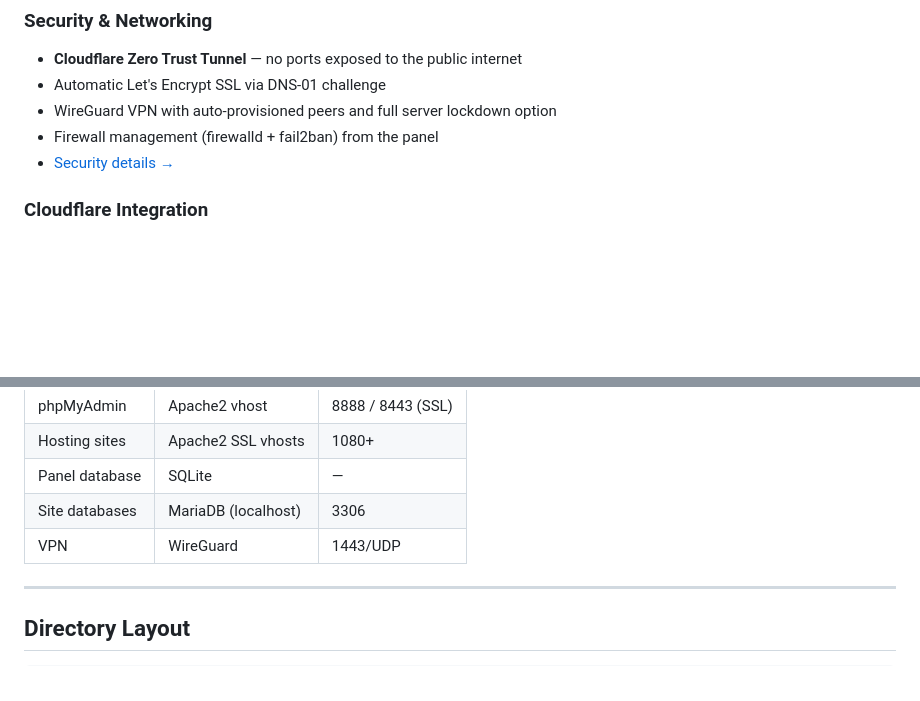
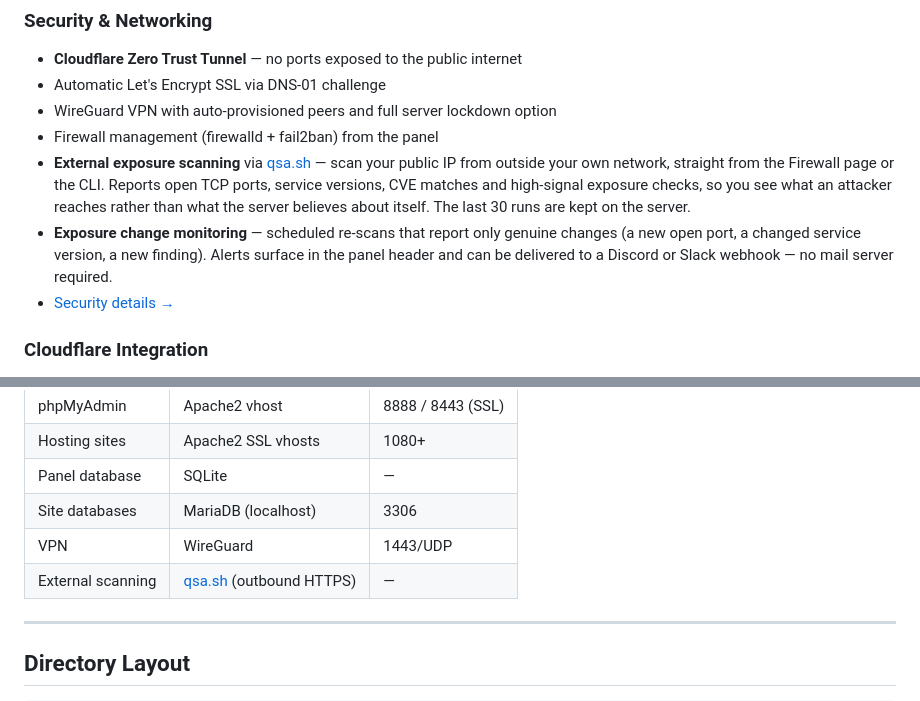
Before and after one commit to tuxxin/iNetPanel, a Markdown page: README.md, 2 parts joined by grey strips. Rendered like a GitHub page; blank space fills up the shorter version.

Commit message:
README: document qsa.sh external exposure scanning
Adds the feature to Security & Networking and the technical stack table
ahead of the 1.27.0 release.

Co-Authored-By: Claude Opus 5 <noreply@anthropic.com>

```diff
--- a/README.md
+++ b/README.md
@@ -91,6 +91,14 @@ Add a domain, and iNetPanel creates the Linux user, Apache vhost, PHP-FPM pool,
 - Automatic Let's Encrypt SSL via DNS-01 challenge
 - WireGuard VPN with auto-provisioned peers and full server lockdown option
 - Firewall management (firewalld + fail2ban) from the panel
+- **External exposure scanning** via [qsa.sh](https://qsa.sh/) — scan your public IP from
+  outside your own network, straight from the Firewall page or the CLI. Reports open TCP
+  ports, service versions, CVE matches and high-signal exposure checks, so you see what an
+  attacker reaches rather than what the server believes about itself. The last 30 runs are
+  kept on the server.
+- **Exposure change monitoring** — scheduled re-scans that report only genuine changes (a
+  new open port, a changed service version, a new finding). Alerts surface in the panel
+  header and can be delivered to a Discord or Slack webhook — no mail server required.
 - [Security details →](https://inetpanel.info/features)
 
 ### Cloudflare Integration
@@ -142,6 +150,7 @@ Add a domain, and iNetPanel creates the Linux user, Apache vhost, PHP-FPM pool,
 | Panel database | SQLite | — |
 | Site databases | MariaDB (localhost) | 3306 |
 | VPN | WireGuard | 1443/UDP |
+| External scanning | [qsa.sh](https://qsa.sh/) (outbound HTTPS) | — |
 
 ---
 
```
